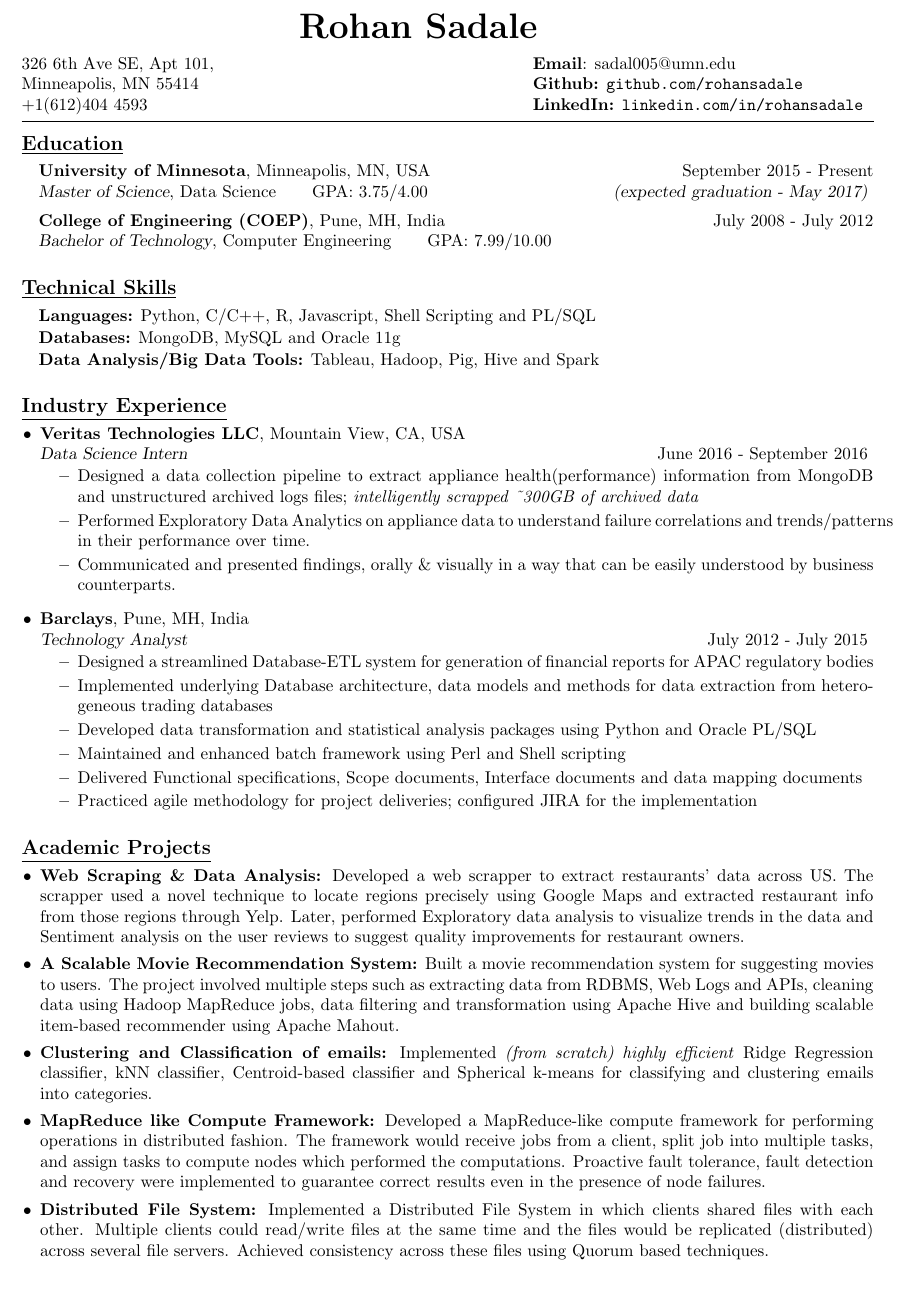
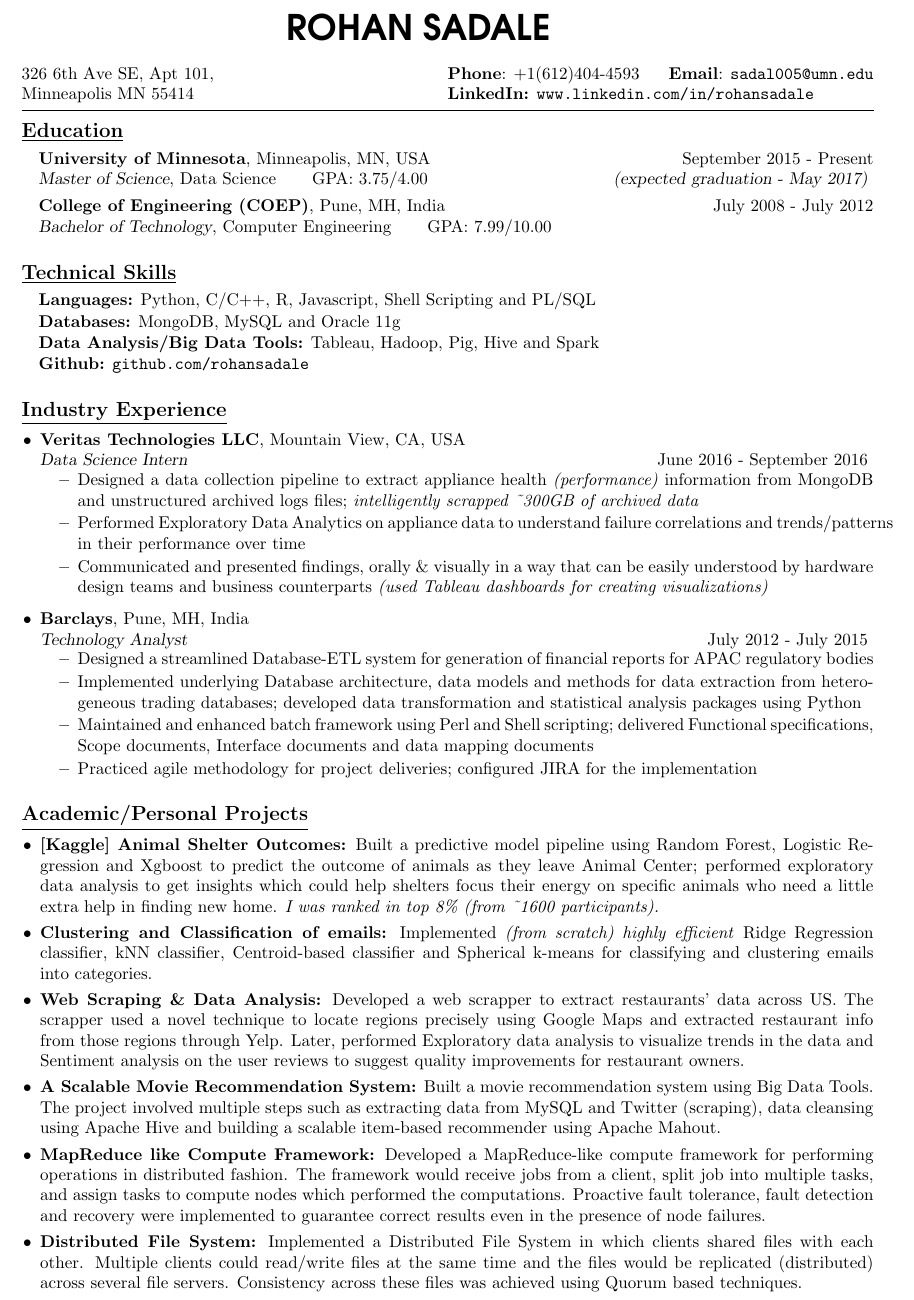
Before and after one commit to rohansadale/Resume, a LaTeX CV (resume_rohan_sadale.tex): part of the page, cut at the place of the change. Compiled offline with pdfLaTeX.

Commit message:
Updating resume

```diff
--- a/resume_rohan_sadale.tex
+++ b/resume_rohan_sadale.tex
@@ -29,22 +29,23 @@
 %\setlist[itemize]{leftmargin=0in}
 
 \usepackage{multirow}
+
 \begin{document}
 \pagenumbering{gobble}
 
-\hspace{2in} {{\bfseries {\huge Rohan Sadale}}}
-\vspace{10pt}
+
+
+\hspace{1.9in} {{\bfseries {\huge {\fontfamily{qag}\selectfont ROHAN SADALE}}}}
+\vspace{14pt}
 
 \noindent \begin{minipage}[b]{0.3\hsize}
-326 6th Ave SE, Apt 101,  \\
-Minneapolis, MN 55414 \\
-+1(612)404 4593
+\normalsize 326 6th Ave SE, Apt 101,  \\
+\normalsize Minneapolis MN 55414
 \end{minipage}
 \hfill
-\begin{minipage}[b]{0.40\hsize}
-{\bfseries {\normalsize Email}}: {\normalsize sadal005@umn.edu} \\
-{\bfseries Github:} \normalsize \url{github.com/rohansadale} \\
-{\bfseries {\normalsize LinkedIn:}} \normalsize \url{linkedin.com/in/rohansadale}
+\begin{minipage}[b]{0.50 \hsize}
+{\bfseries {\normalsize Phone}}: {\normalsize {+1(612)404-4593}} \hspace{0.15in} {\bfseries {\normalsize Email}}: {\normalsize \url{sadal005@umn.edu}} \\
+{\bfseries {\normalsize LinkedIn:}} \normalsize \url{www.linkedin.com/in/rohansadale}
 \end{minipage}
 
 \vspace{4pt}
@@ -65,23 +66,25 @@ Minneapolis, MN 55414 \\
 \vspace{-0.1cm}
 \begin{itemize}[leftmargin=*]
  \item[]  \textbf{Languages:}  Python, C/C++, R, Javascript, Shell Scripting and PL/SQL
- \vspace{-0.25cm}
+ \vspace{-0.22cm}
  \item[]   \textbf{Databases:}  MongoDB, MySQL and Oracle 11g
-  \vspace{-0.25cm}
+  \vspace{-0.22cm}
  \item[]   \textbf{Data Analysis/Big Data Tools:} Tableau, Hadoop, Pig, Hive and Spark
+ \vspace{-0.22cm}
+ \item[] \textbf{Github:} \url{github.com/rohansadale}
 \end{itemize}
 
 \subsection*{\underline{Industry Experience}}
-\vspace{-0.1cm}
+\vspace{-0.05cm}
 \begin{itemize}[leftmargin=0.15in]
 \item {\bfseries Veritas Technologies LLC}, Mountain View, CA, USA \\
 {\sl Data Science Intern}  \hfill June 2016 - September 2016
 \vspace{-0.25cm}
 \begin{itemize}
 \setlength{\itemsep}{0pt}%
-\item Designed a data collection pipeline to extract appliance health(performance) information from MongoDB and unstructured archived logs files; \textit {intelligently scrapped \~{}300GB of archived data}
-\item Performed Exploratory Data Analytics on appliance data to understand failure correlations and trends/patterns in their performance over time.
-\item Communicated and presented findings, orally \& visually in a way that can be easily understood by business counterparts.
+\item Designed a data collection pipeline to extract appliance health \textit{(performance)} information from MongoDB and unstructured archived logs files; \textit {intelligently scrapped \~{}300GB of archived data}
+\item Performed Exploratory Data Analytics on appliance data to understand failure correlations and trends/patterns in their performance over time
+\item Communicated and presented findings, orally \& visually in a way that can be easily understood by hardware design teams and business counterparts \textit{(used Tableau dashboards for creating visualizations)}
 \end{itemize}
 
 \item  {\bfseries Barclays}, Pune, MH, India \\
@@ -90,27 +93,27 @@ Minneapolis, MN 55414 \\
 \begin{itemize}
 \setlength{\itemsep}{0pt}%
 \item Designed a streamlined Database-ETL system for generation of financial reports for APAC regulatory bodies
-\item Implemented underlying Database architecture, data models and methods for data extraction from heterogeneous trading databases
-\item Developed data transformation and statistical analysis packages using Python and Oracle PL/SQL
-\item Maintained and enhanced batch framework using Perl and Shell scripting
-\item Delivered Functional specifications, Scope documents, Interface documents and data mapping documents
+\item Implemented underlying Database architecture, data models and methods for data extraction from heterogeneous trading databases; developed data transformation and statistical analysis packages using Python
+\item Maintained and enhanced batch framework using Perl and Shell scripting; delivered Functional specifications, Scope documents, Interface documents and data mapping documents
 \item Practiced agile methodology for project deliveries; configured JIRA for the implementation
 \end{itemize}
 \end{itemize}
 
-\subsection*{\underline{Academic Projects}}
+\subsection*{\underline{Academic/Personal Projects}}
 \vspace{-0.1cm}
 \begin{itemize}[leftmargin=0.15in]
 \setlength{\itemsep}{0pt}%
-\item {\bfseries Web Scraping \& Data Analysis:} Developed a web scrapper to extract restaurants' data across US. The scrapper used a novel technique to locate regions precisely using Google Maps and extracted restaurant info from those regions through Yelp. Later, performed Exploratory data analysis to visualize trends in the data and Sentiment analysis on the user reviews to suggest quality improvements for restaurant owners.
-
-\item {\bfseries A Scalable Movie Recommendation System:} Built a movie recommendation system for suggesting movies to users. The project involved multiple steps such as extracting data from RDBMS, Web Logs and APIs, cleaning data using Hadoop MapReduce jobs, data filtering and transformation using Apache Hive and building scalable item-based recommender using Apache Mahout.
+\item {\bfseries [Kaggle] Animal Shelter Outcomes:} Built a predictive model pipeline using Random Forest, Logistic Regression and Xgboost to predict the outcome of animals as they leave Animal Center; performed exploratory data analysis to get insights which could help shelters focus their energy on specific animals who need a little extra help in finding new home. \textit{I was ranked in top 8\% (from \~{}1600 participants).}
 
 \item {\bfseries Clustering and Classification of emails:} Implemented  \textit{(from scratch) highly efficient} Ridge Regression classifier, kNN classifier, Centroid-based classifier and Spherical k-means for classifying and clustering emails into categories.
 
+\item {\bfseries Web Scraping \& Data Analysis:} Developed a web scrapper to extract restaurants' data across US. The scrapper used a novel technique to locate regions precisely using Google Maps and extracted restaurant info from those regions through Yelp. Later, performed Exploratory data analysis to visualize trends in the data and Sentiment analysis on the user reviews to suggest quality improvements for restaurant owners.
+
+\item {\bfseries A Scalable Movie Recommendation System:} Built a movie recommendation system using Big Data Tools. The project involved multiple steps such as extracting data from MySQL and Twitter (scraping), data cleansing using Apache Hive and building a scalable item-based recommender using Apache Mahout.
+
 \item {\bfseries MapReduce like Compute Framework:} Developed a MapReduce-like compute framework for performing operations in distributed fashion. The framework would receive jobs from a client, split job into multiple tasks, and assign tasks to compute nodes which performed the computations. Proactive fault tolerance, fault detection and recovery were implemented to guarantee correct results even in the presence of node failures.
 
-\item {\bfseries Distributed File System:} Implemented a Distributed File System in which clients shared files with each other. Multiple clients could read/write files at the same time and the files would be replicated (distributed) across several file servers. Achieved consistency across these files using Quorum based techniques.
+\item {\bfseries Distributed File System:} Implemented a Distributed File System in which clients shared files with each other. Multiple clients could read/write files at the same time and the files would be replicated (distributed) across several file servers. Consistency across these files was achieved using Quorum based techniques.
 
 \end{itemize}
 \end{document}
```
Also changed, not shown: resume_rohan_sadale.pdf, 2 other files.
